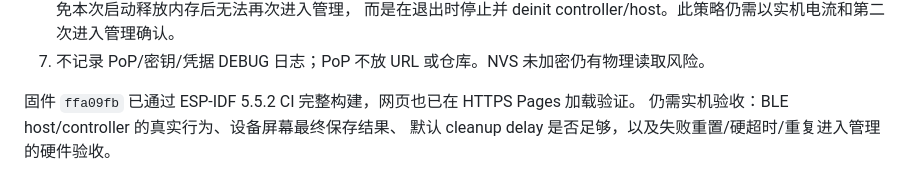
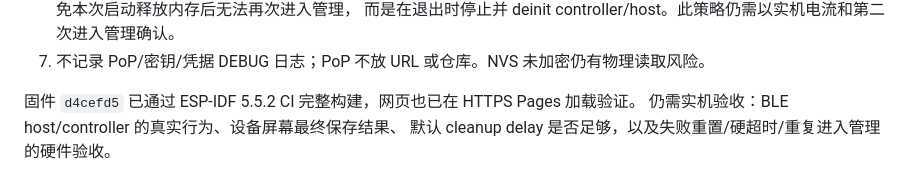
Before and after one commit to billxc/epaper-clock, a Markdown page: docs/README.md, the part around the change. Drawn GitHub-style.

```diff
--- a/docs/README.md
+++ b/docs/README.md
@@ -163,7 +163,7 @@ Security1 首包约 41 字节、最大本页面凭据包约 105 字节，不能
    而是在退出时停止并 deinit controller/host。此策略仍需以实机电流和第二次进入管理确认。
 7. 不记录 PoP/密钥/凭据 DEBUG 日志；PoP 不放 URL 或仓库。NVS 未加密仍有物理读取风险。
 
-固件 `ffa09fb` 已通过 ESP-IDF 5.5.2 CI 完整构建，网页也已在 HTTPS Pages 加载验证。
+固件 `d4cefd5` 已通过 ESP-IDF 5.5.2 CI 完整构建，网页也已在 HTTPS Pages 加载验证。
 仍需实机验收：BLE host/controller 的真实行为、设备屏幕最终保存结果、
 默认 cleanup delay 是否足够，以及失败重置/硬超时/重复进入管理的硬件验收。
 
```
Also changed, not shown: README.md (+1 -1 lines).
